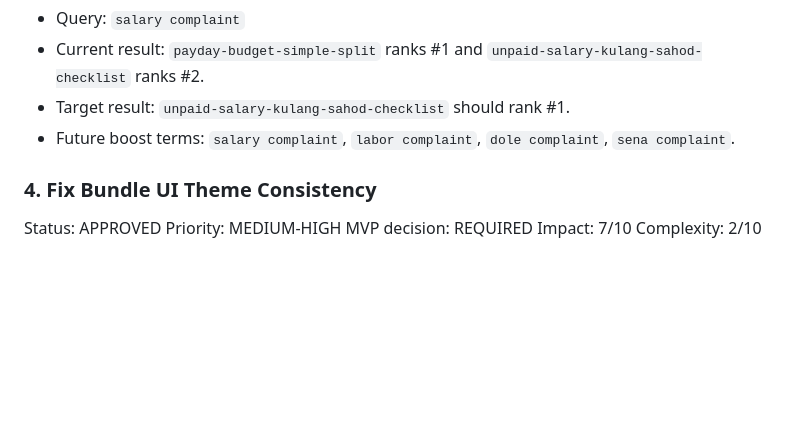
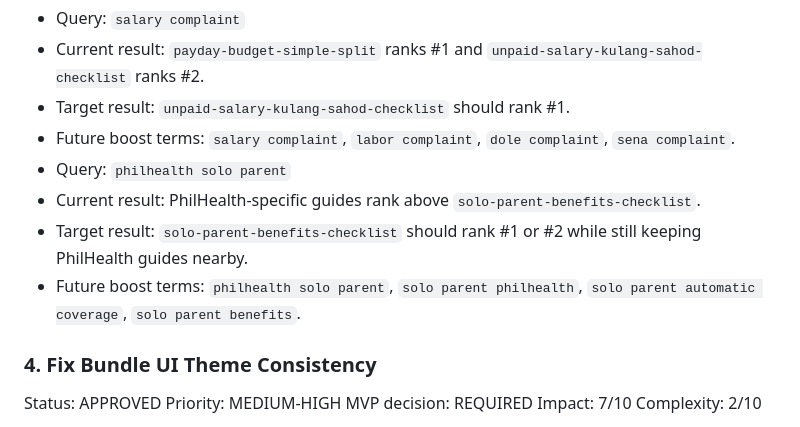
Before and after one commit to seanmarcuslim/demoalam, a Markdown page: docs/PROJECT_ROADMAP.md, the part around the change. Rendered like a GitHub page; blank space fills up the shorter version.

Commit message:
Track solo parent search tuning backlog

```diff
--- a/docs/PROJECT_ROADMAP.md
+++ b/docs/PROJECT_ROADMAP.md
@@ -172,6 +172,10 @@ Search tuning backlog:
 - Current result: `payday-budget-simple-split` ranks #1 and `unpaid-salary-kulang-sahod-checklist` ranks #2.
 - Target result: `unpaid-salary-kulang-sahod-checklist` should rank #1.
 - Future boost terms: `salary complaint`, `labor complaint`, `dole complaint`, `sena complaint`.
+- Query: `philhealth solo parent`
+- Current result: PhilHealth-specific guides rank above `solo-parent-benefits-checklist`.
+- Target result: `solo-parent-benefits-checklist` should rank #1 or #2 while still keeping PhilHealth guides nearby.
+- Future boost terms: `philhealth solo parent`, `solo parent philhealth`, `solo parent automatic coverage`, `solo parent benefits`.
 
 ### 4. Fix Bundle UI Theme Consistency
 
```
